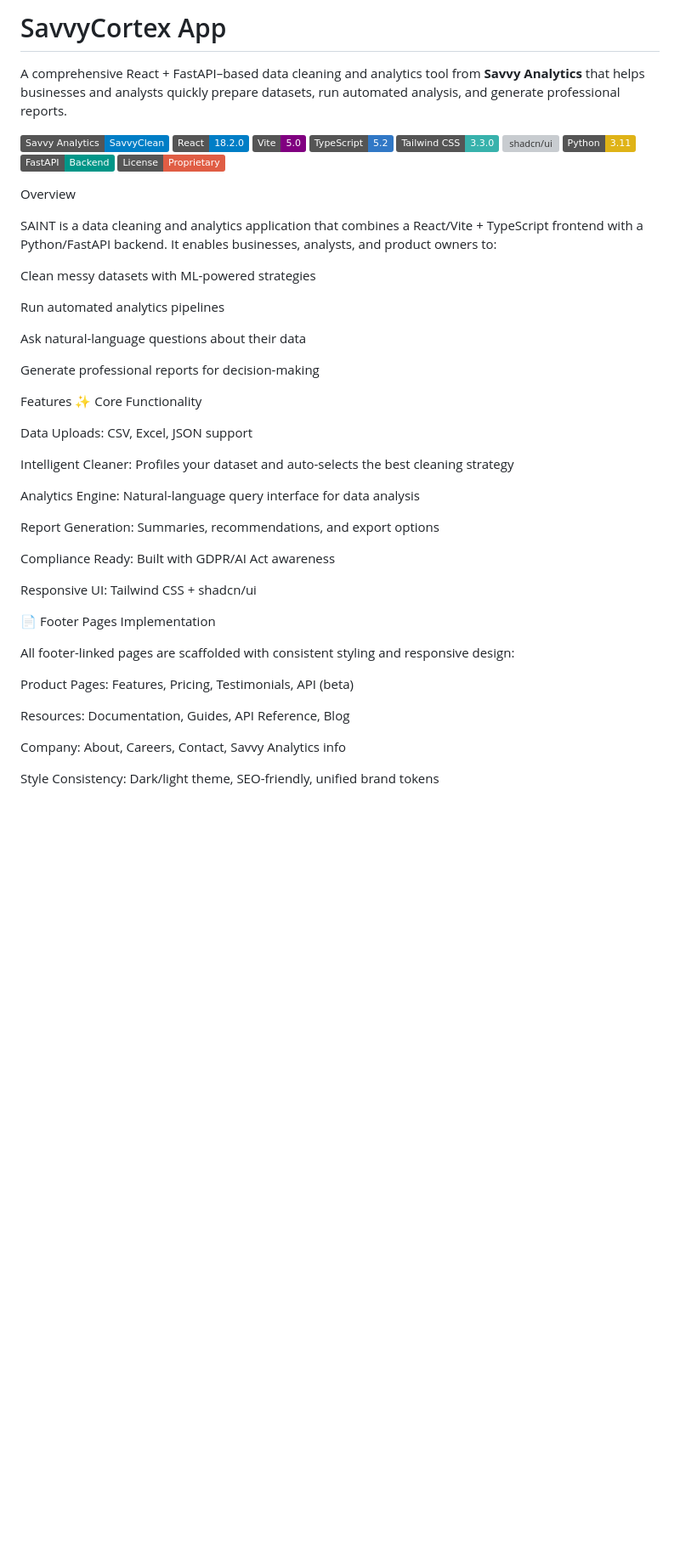
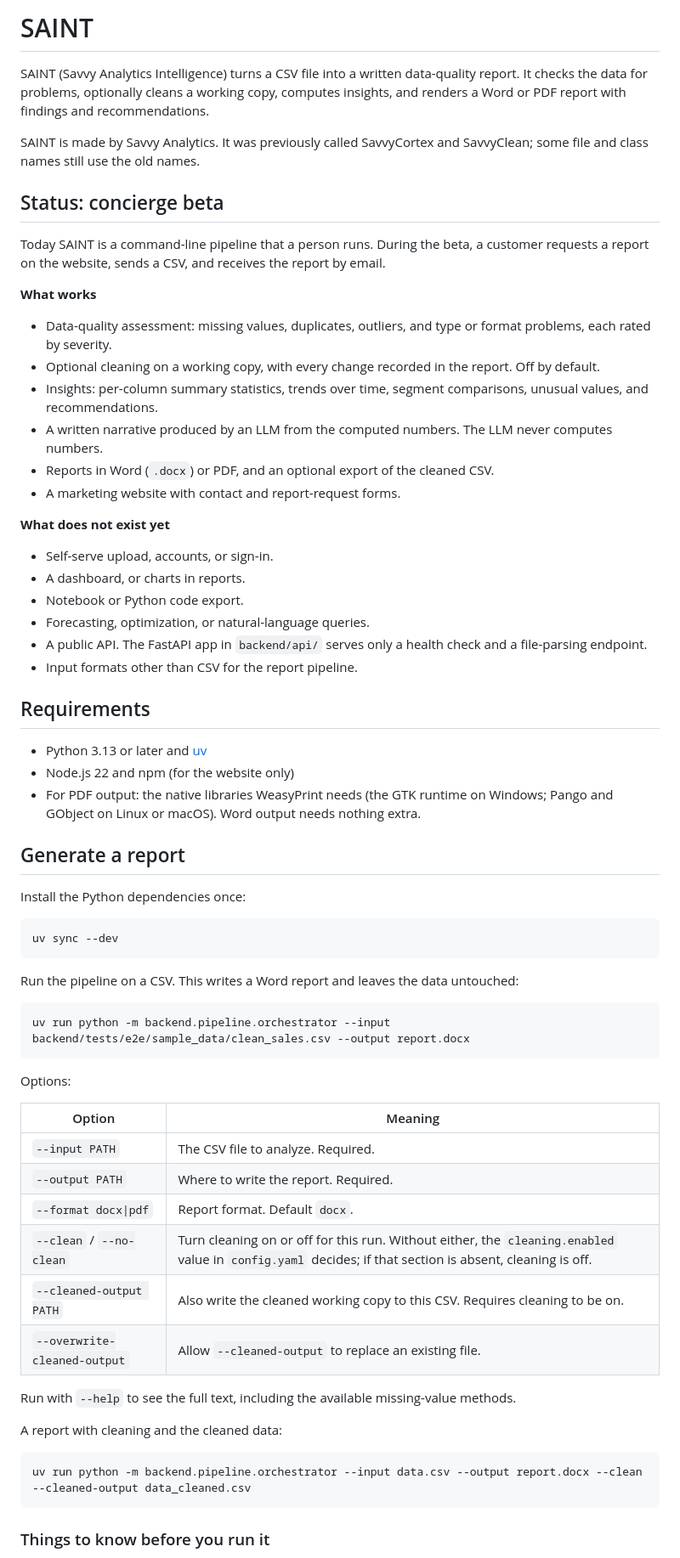
Before and after one commit to marvinmckinneyii0/savvy-cleanse-analysis, a Markdown page: README.md, the part around one of its changes. Shown at 85% size. Rendered like a GitHub page; badges without logos; blank space fills up the shorter version; grey boxes are pictures that could not be loaded.

````diff
--- a/README.md
+++ b/README.md
@@ -1,45 +1,69 @@
-# SavvyCortex App
+# SAINT
 
-A comprehensive React + FastAPI–based data cleaning and analytics tool from **Savvy Analytics** that helps businesses and analysts quickly prepare datasets, run automated analysis, and generate professional reports.
+SAINT (Savvy Analytics Intelligence) turns a CSV file into a written data-quality report. It checks the data for problems, optionally cleans a working copy, computes insights, and renders a Word or PDF report with findings and recommendations.
 
-![Savvy Analytics](https://img.shields.io/badge/Savvy%20Analytics-SavvyClean-blue) ![React](https://img.shields.io/badge/React-18.2.0-blue) ![Vite](https://img.shields.io/badge/Vite-5.0-purple) ![TypeScript](https://img.shields.io/badge/TypeScript-5.2-3178C6) ![Tailwind CSS](https://img.shields.io/badge/Tailwind%20CSS-3.3.0-38B2AC) ![shadcn/ui](https://img.shields.io/badge/shadcn/ui-Components-black) ![Python](https://img.shields.io/badge/Python-3.11-yellow) ![FastAPI](https://img.shields.io/badge/FastAPI-Backend-009688) ![License](https://img.shields.io/badge/License-Proprietary-red)
+SAINT is made by Savvy Analytics. It was previously called SavvyCortex and SavvyClean; some file and class names still use the old names.
 
-Overview
+## Status: concierge beta
 
-SAINT is a data cleaning and analytics application that combines a React/Vite + TypeScript frontend with a Python/FastAPI backend. It enables businesses, analysts, and product owners to:
+Today SAINT is a command-line pipeline that a person runs. During the beta, a customer requests a report on the website, sends a CSV, and receives the report by email.
 
-Clean messy datasets with ML-powered strategies
+**What works**
 
-Run automated analytics pipelines
+- Data-quality assessment: missing values, duplicates, outliers, and type or format problems, each rated by severity.
+- Optional cleaning on a working copy, with every change recorded in the report. Off by default.
+- Insights: per-column summary statistics, trends over time, segment comparisons, unusual values, and recommendations.
+- A written narrative produced by an LLM from the computed numbers. The LLM never computes numbers.
+- Reports in Word (`.docx`) or PDF, and an optional export of the cleaned CSV.
+- A marketing website with contact and report-request forms.
 
-Ask natural-language questions about their data
+**What does not exist yet**
 
-Generate professional reports for decision-making
+- Self-serve upload, accounts, or sign-in.
+- A dashboard, or charts in reports.
+- Notebook or Python code export.
+- Forecasting, optimization, or natural-language queries.
+- A public API. The FastAPI app in `backend/api/` serves only a health check and a file-parsing endpoint.
+- Input formats other than CSV for the report pipeline.
 
-Features
-✨ Core Functionality
+## Requirements
 
-Data Uploads: CSV, Excel, JSON support
+- Python 3.13 or later and [uv](https://docs.astral.sh/uv/)
+- Node.js 22 and npm (for the website only)
+- For PDF output: the native libraries WeasyPrint needs (the GTK runtime on Windows; Pango and GObject on Linux or macOS). Word output needs nothing extra.
 
-Intelligent Cleaner: Profiles your dataset and auto-selects the best cleaning strategy
+## Generate a report
 
-Analytics Engine: Natural-language query interface for data analysis
+Install the Python dependencies once:
 
-Report Generation: Summaries, recommendations, and export options
+```bash
+uv sync --dev
+```
 
-Compliance Ready: Built with GDPR/AI Act awareness
+Run the pipeline on a CSV. This writes a Word report and leaves the data untouched:
 
-Responsive UI: Tailwind CSS + shadcn/ui
+```bash
+uv run python -m backend.pipeline.orchestrator --input backend/tests/e2e/sample_data/clean_sales.csv --output report.docx
+```
 
-📄 Footer Pages Implementation
+Options:
 
-All footer-linked pages are scaffolded with consistent styling and responsive design:
+| Option | Meaning |
+|---|---|
+| `--input PATH` | The CSV file to analyze. Required. |
+| `--output PATH` | Where to write the report. Required. |
+| `--format docx\|pdf` | Report format. Default `docx`. |
+| `--clean` / `--no-clean` | Turn cleaning on or off for this run. Without either, the `cleaning.enabled` value in `config.yaml` decides; if that section is absent, cleaning is off. |
+| `--cleaned-output PATH` | Also write the cleaned working copy to this CSV. Requires cleaning to be on. |
+| `--overwrite-cleaned-output` | Allow `--cleaned-output` to replace an existing file. |
 
-Product Pages: Features, Pricing, Testimonials, API (beta)
+Run with `--help` to see the full text, including the available missing-value methods.
 
-Resources: Documentation, Guides, API Reference, Blog
+A report with cleaning and the cleaned data:
 
-Company: About, Careers, Contact, Savvy Analytics info
+```bash
+uv run python -m backend.pipeline.orchestrator --input data.csv --output report.docx --clean --cleaned-output data_cleaned.csv
+```
 
-Style Consistency: Dark/light theme, SEO-friendly, unified brand tokens
+### Things to know before you run it
 
````
Also changed, not shown: other parts of README.md (+56 -70 lines).
